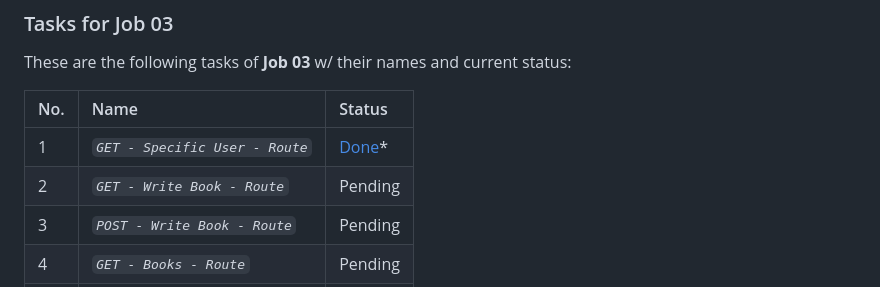
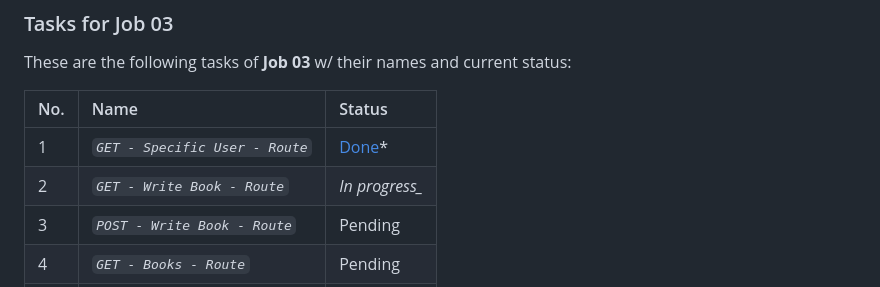
Before and after one commit to abraham-ukachi/super-week, a Markdown page: README.md, the part around one of its changes. GitHub-like rendering; folded sections open.

Commit message:
:memo: Status update: GET - Write Book - Route is *in progress*

```diff
--- a/README.md
+++ b/README.md
@@ -421,7 +421,7 @@ These are the following tasks of **Job 03** w/ their names and current status:
 | No. | Name | Status |
 |:----|:-----|:-------|
 | 1 | *`GET - Specific User - Route`* | [Done](./src/Controller/UserController.php)\* |
-| 2 | *`GET - Write Book - Route`* | Pending |
+| 2 | *`GET - Write Book - Route`* | *In progress_* |
 | 3 | *`POST - Write Book - Route`* | Pending |
 | 4 | *`GET - Books - Route`* | Pending |
 | 5 | *`GET - Specific Book - Route`* | Pending |
```
Also changed, not shown: other parts of README.md (+1 -0 lines).
